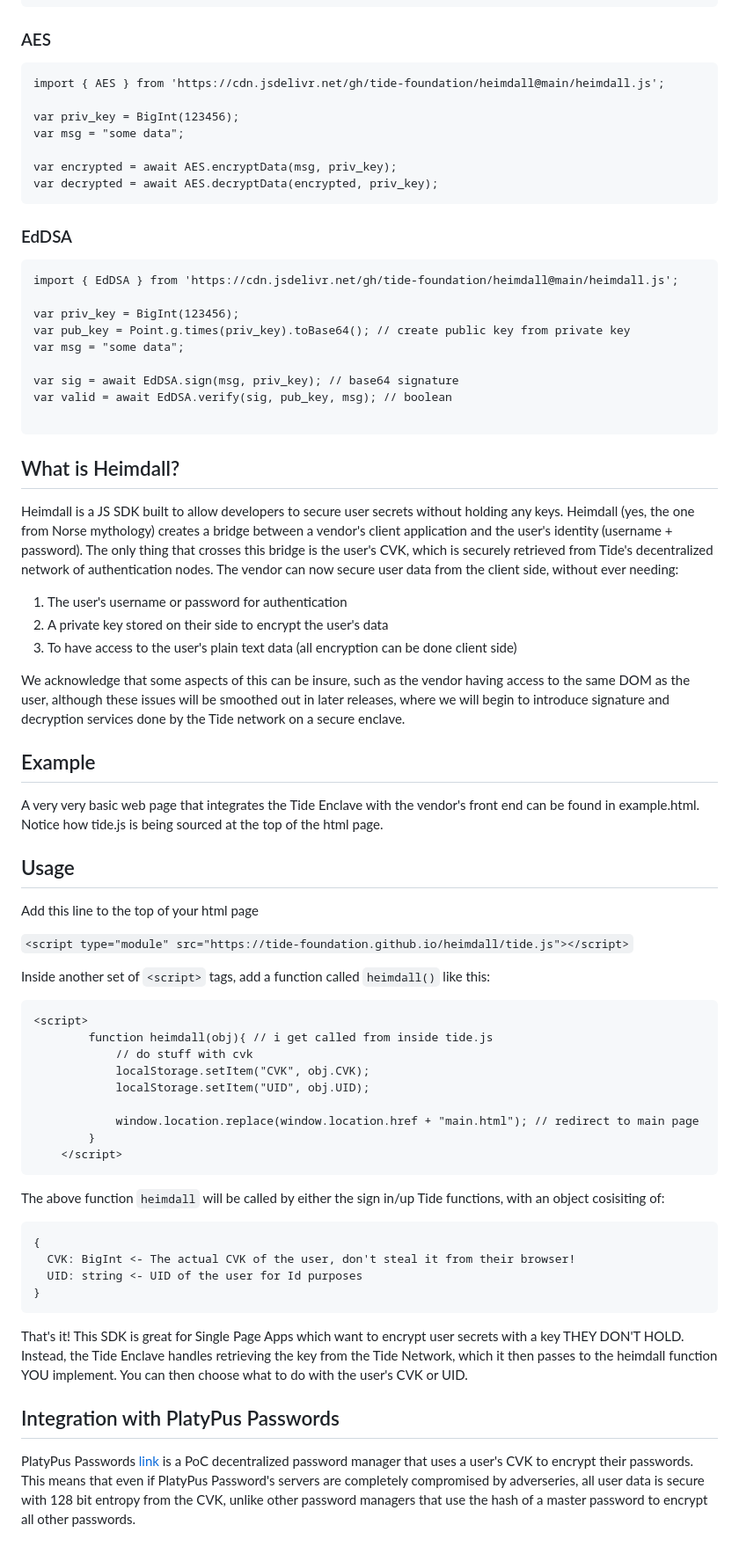
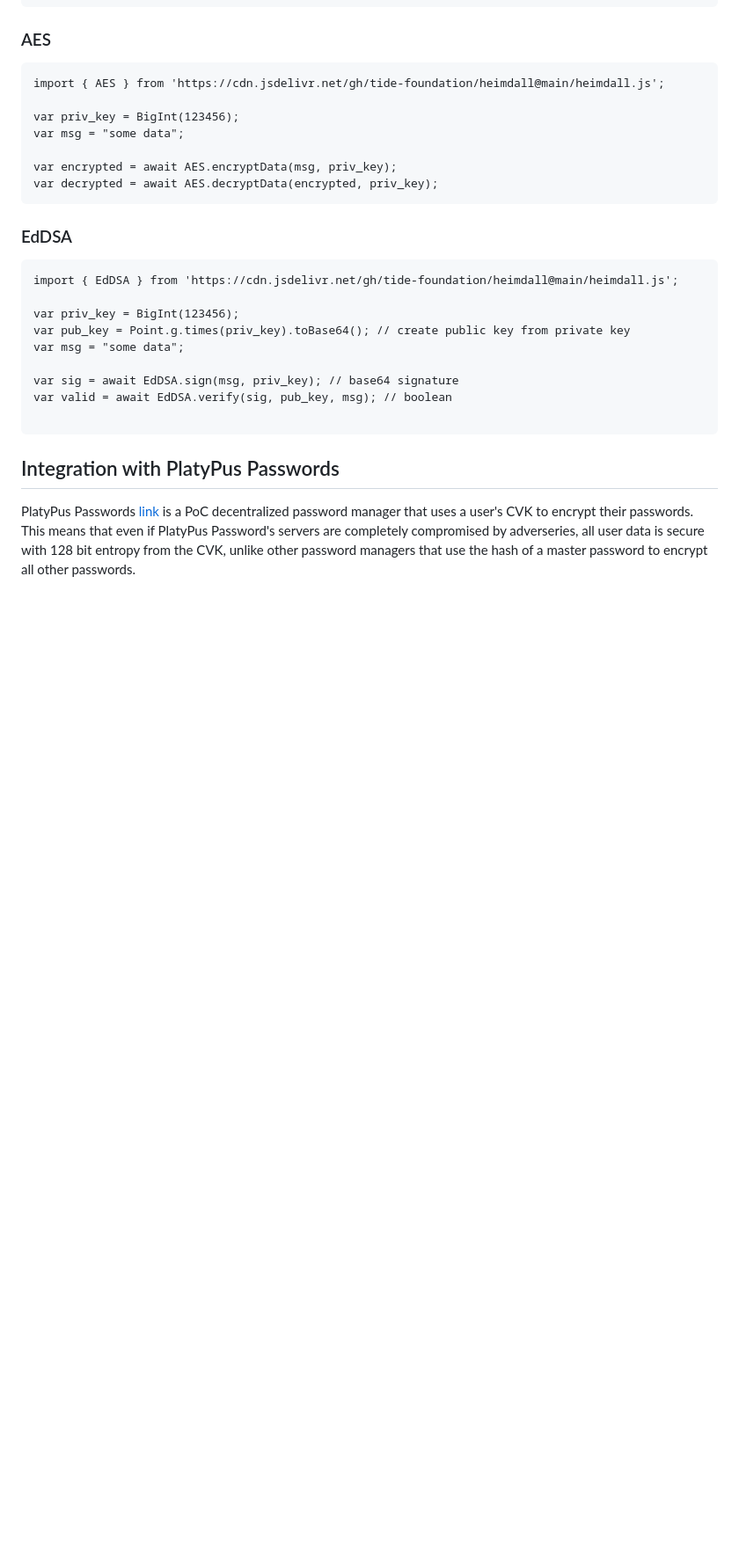
Before and after one commit to tide-foundation/heimdall, a Markdown page: README.md, the part around the change. Shown at 88% size. Rendered like a GitHub page; blank space fills up the shorter version.

````diff
--- a/README.md
+++ b/README.md
@@ -228,44 +228,5 @@ var valid = await EdDSA.verify(sig, pub_key, msg); // boolean
 
 ```
 
-
-## What is Heimdall?
-Heimdall is a JS SDK built to allow developers to secure user secrets without holding any keys. Heimdall (yes, the one from Norse mythology) creates a bridge between a vendor's client application and the user's identity (username + password). The only thing that crosses this bridge is the user's CVK, which is securely retrieved from Tide's decentralized network of authentication nodes. The vendor can now secure user data from the client side, without ever needing:
-1. The user's username or password for authentication
-2. A private key stored on their side to encrypt the user's data
-3. To have access to the user's plain text data (all encryption can be done client side)
-
-We acknowledge that some aspects of this can be insure, such as the vendor having access to the same DOM as the user, although these issues will be smoothed out in later releases, where we will begin to introduce signature and decryption services done by the Tide network on a secure enclave.
-
-## Example
-A very very basic web page that integrates the Tide Enclave with the vendor's front end can be found in example.html. Notice how tide.js is being sourced at the top of the html page.
-
-## Usage
-Add this line to the top of your html page
-
-```<script type="module" src="https://tide-foundation.github.io/heimdall/tide.js"></script>```
-
-Inside another set of ```<script>``` tags, add a function called ```heimdall()``` like this:
-```
-<script>
-        function heimdall(obj){ // i get called from inside tide.js
-            // do stuff with cvk
-            localStorage.setItem("CVK", obj.CVK);
-            localStorage.setItem("UID", obj.UID);
-
-            window.location.replace(window.location.href + "main.html"); // redirect to main page
-        }
-    </script>
-```
-The above function ```heimdall``` will be called by either the sign in/up Tide functions, with an object cosisiting of:
-```
-{
-  CVK: BigInt <- The actual CVK of the user, don't steal it from their browser!
-  UID: string <- UID of the user for Id purposes
-}
-```
-
-That's it! This SDK is great for Single Page Apps which want to encrypt user secrets with a key THEY DON'T HOLD. Instead, the Tide Enclave handles retrieving the key from the Tide Network, which it then passes to the heimdall function YOU implement. You can then choose what to do with the user's CVK or UID.
-
 ## Integration with PlatyPus Passwords
 PlatyPus Passwords [link](https://github.com/sundayScoop/PlatyPasswords) is a PoC decentralized password manager that uses a user's CVK to encrypt their passwords. This means that even if PlatyPus Password's servers are completely compromised by adverseries, all user data is secure with 128 bit entropy from the CVK, unlike other password managers that use the hash of a master password to encrypt all other passwords.
````
